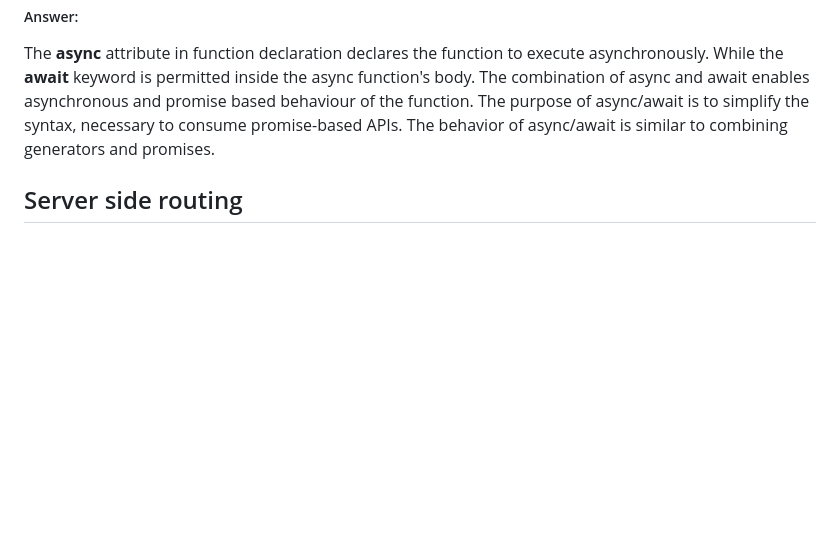
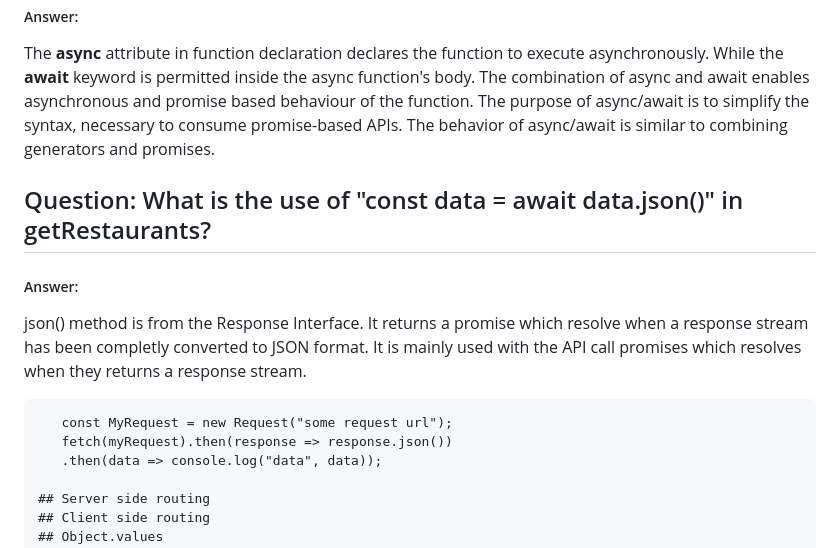
Before and after one commit to shivam-saway/ReactTutorial, a Markdown page: README.md, the part around the change. GitHub-like rendering; blank space fills up the shorter version.

````diff
--- a/README.md
+++ b/README.md
@@ -471,6 +471,15 @@ The __async__ attribute in function declaration declares the function to execute
 The purpose of async/await is to simplify the syntax, necessary to consume promise-based APIs.
 The behavior of async/await is similar to combining generators and promises.
 
+## Question: What is the use of "const data = await data.json()" in getRestaurants?
+##### Answer:
+json() method is from the Response Interface. It returns a promise which resolve when a response stream has been completly converted to JSON format. It is mainly used with the API call promises which resolves when they returns a response stream.
+
+```
+   const MyRequest = new Request("some request url");
+   fetch(myRequest).then(response => response.json())
+   .then(data => console.log("data", data));
+
 ## Server side routing
 ## Client side routing
 ## Object.values
````
